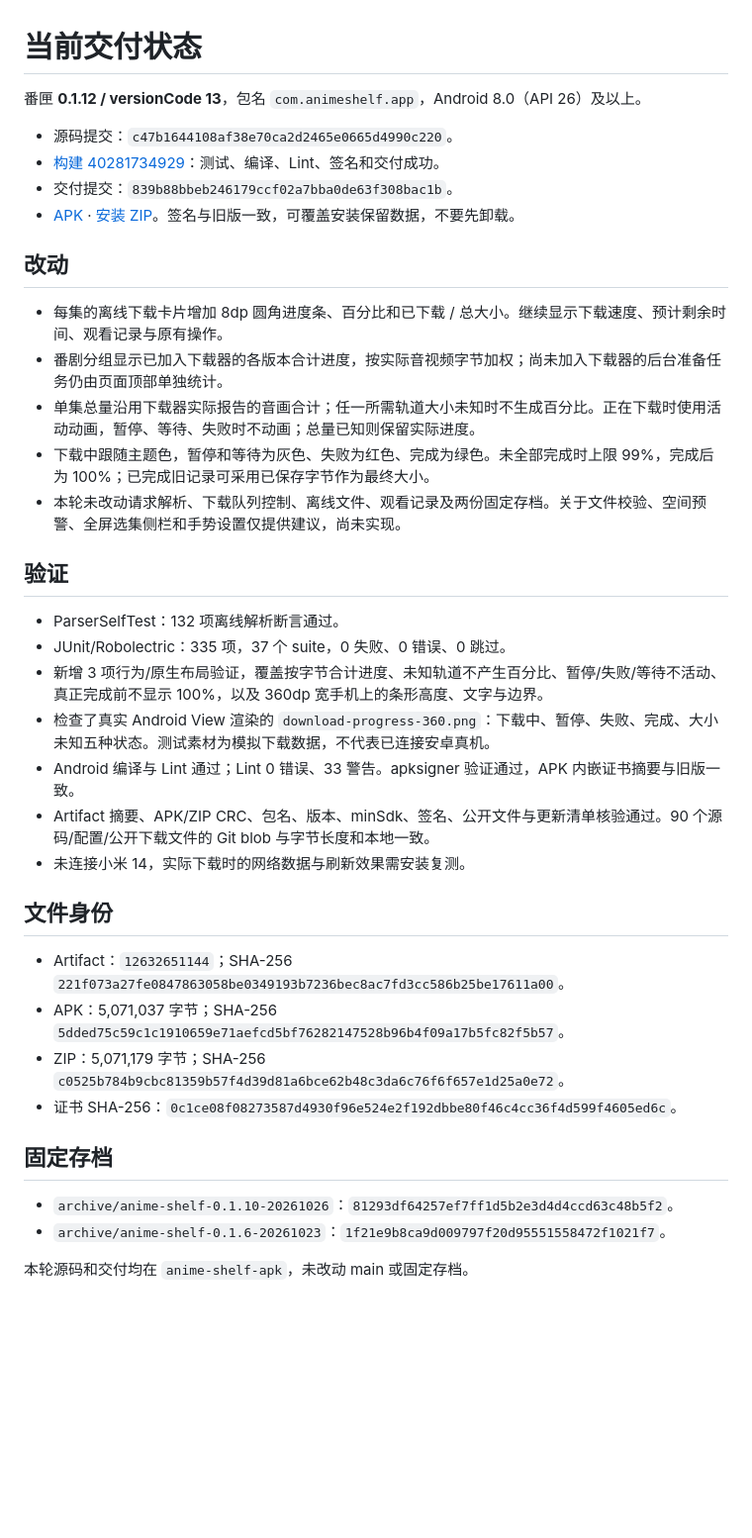
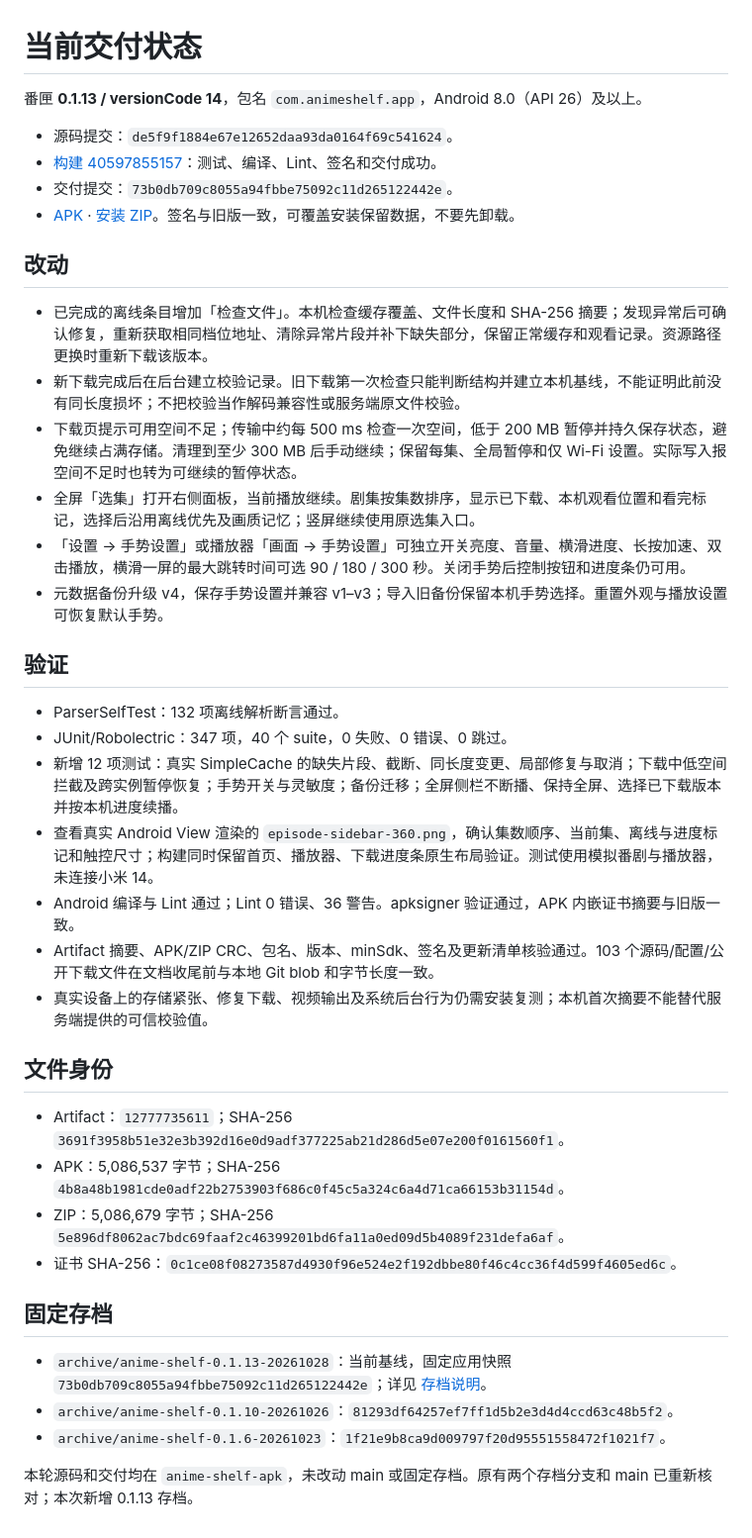
Before and after one commit to Vicissitudes123/logistics-dashboard-demo, a Markdown page: BUILD_STATUS.md, the part around the change. Shown at 99% size. GitHub-like rendering; blank space fills up the shorter version.

Commit message:
Archive verified Anime Shelf 0.1.13: BUILD_STATUS.md [skip ci]

```diff
--- a/BUILD_STATUS.md
+++ b/BUILD_STATUS.md
@@ -1,40 +1,42 @@
 # 当前交付状态
 
-番匣 **0.1.12 / versionCode 13**，包名 `com.animeshelf.app`，Android 8.0（API 26）及以上。
+番匣 **0.1.13 / versionCode 14**，包名 `com.animeshelf.app`，Android 8.0（API 26）及以上。
 
-- 源码提交：`c47b1644108af38e70ca2d2465e0665d4990c220`。
-- [构建 40281734929](https://github.com/Vicissitudes123/logistics-dashboard-demo/actions/runs/40281734929)：测试、编译、Lint、签名和交付成功。
-- 交付提交：`839b88bbeb246179ccf02a7bba0de63f308bac1b`。
-- [APK](https://raw.githubusercontent.com/Vicissitudes123/logistics-dashboard-demo/839b88bbeb246179ccf02a7bba0de63f308bac1b/downloads/anime-shelf-0.1.12.apk) · [安装 ZIP](https://raw.githubusercontent.com/Vicissitudes123/logistics-dashboard-demo/839b88bbeb246179ccf02a7bba0de63f308bac1b/downloads/anime-shelf-0.1.12-install.zip)。签名与旧版一致，可覆盖安装保留数据，不要先卸载。
+- 源码提交：`de5f9f1884e67e12652daa93da0164f69c541624`。
+- [构建 40597855157](https://github.com/Vicissitudes123/logistics-dashboard-demo/actions/runs/40597855157)：测试、编译、Lint、签名和交付成功。
+- 交付提交：`73b0db709c8055a94fbbe75092c11d265122442e`。
+- [APK](https://raw.githubusercontent.com/Vicissitudes123/logistics-dashboard-demo/73b0db709c8055a94fbbe75092c11d265122442e/downloads/anime-shelf-0.1.13.apk) · [安装 ZIP](https://raw.githubusercontent.com/Vicissitudes123/logistics-dashboard-demo/73b0db709c8055a94fbbe75092c11d265122442e/downloads/anime-shelf-0.1.13-install.zip)。签名与旧版一致，可覆盖安装保留数据，不要先卸载。
 
 ## 改动
 
-- 每集的离线下载卡片增加 8dp 圆角进度条、百分比和已下载 / 总大小。继续显示下载速度、预计剩余时间、观看记录与原有操作。
-- 番剧分组显示已加入下载器的各版本合计进度，按实际音视频字节加权；尚未加入下载器的后台准备任务仍由页面顶部单独统计。
-- 单集总量沿用下载器实际报告的音画合计；任一所需轨道大小未知时不生成百分比。正在下载时使用活动动画，暂停、等待、失败时不动画；总量已知则保留实际进度。
-- 下载中跟随主题色，暂停和等待为灰色、失败为红色、完成为绿色。未全部完成时上限 99%，完成后为 100%；已完成旧记录可采用已保存字节作为最终大小。
-- 本轮未改动请求解析、下载队列控制、离线文件、观看记录及两份固定存档。关于文件校验、空间预警、全屏选集侧栏和手势设置仅提供建议，尚未实现。
+- 已完成的离线条目增加「检查文件」。本机检查缓存覆盖、文件长度和 SHA-256 摘要；发现异常后可确认修复，重新获取相同档位地址、清除异常片段并补下缺失部分，保留正常缓存和观看记录。资源路径更换时重新下载该版本。
+- 新下载完成后在后台建立校验记录。旧下载第一次检查只能判断结构并建立本机基线，不能证明此前没有同长度损坏；不把校验当作解码兼容性或服务端原文件校验。
+- 下载页提示可用空间不足；传输中约每 500 ms 检查一次空间，低于 200 MB 暂停并持久保存状态，避免继续占满存储。清理到至少 300 MB 后手动继续；保留每集、全局暂停和仅 Wi-Fi 设置。实际写入报空间不足时也转为可继续的暂停状态。
+- 全屏「选集」打开右侧面板，当前播放继续。剧集按集数排序，显示已下载、本机观看位置和看完标记，选择后沿用离线优先及画质记忆；竖屏继续使用原选集入口。
+- 「设置 → 手势设置」或播放器「画面 → 手势设置」可独立开关亮度、音量、横滑进度、长按加速、双击播放，横滑一屏的最大跳转时间可选 90 / 180 / 300 秒。关闭手势后控制按钮和进度条仍可用。
+- 元数据备份升级 v4，保存手势设置并兼容 v1–v3；导入旧备份保留本机手势选择。重置外观与播放设置可恢复默认手势。
 
 ## 验证
 
 - ParserSelfTest：132 项离线解析断言通过。
-- JUnit/Robolectric：335 项，37 个 suite，0 失败、0 错误、0 跳过。
-- 新增 3 项行为/原生布局验证，覆盖按字节合计进度、未知轨道不产生百分比、暂停/失败/等待不活动、真正完成前不显示 100%，以及 360dp 宽手机上的条形高度、文字与边界。
-- 检查了真实 Android View 渲染的 `download-progress-360.png`：下载中、暂停、失败、完成、大小未知五种状态。测试素材为模拟下载数据，不代表已连接安卓真机。
-- Android 编译与 Lint 通过；Lint 0 错误、33 警告。apksigner 验证通过，APK 内嵌证书摘要与旧版一致。
-- Artifact 摘要、APK/ZIP CRC、包名、版本、minSdk、签名、公开文件与更新清单核验通过。90 个源码/配置/公开下载文件的 Git blob 与字节长度和本地一致。
-- 未连接小米 14，实际下载时的网络数据与刷新效果需安装复测。
+- JUnit/Robolectric：347 项，40 个 suite，0 失败、0 错误、0 跳过。
+- 新增 12 项测试：真实 SimpleCache 的缺失片段、截断、同长度变更、局部修复与取消；下载中低空间拦截及跨实例暂停恢复；手势开关与灵敏度；备份迁移；全屏侧栏不断播、保持全屏、选择已下载版本并按本机进度续播。
+- 查看真实 Android View 渲染的 `episode-sidebar-360.png`，确认集数顺序、当前集、离线与进度标记和触控尺寸；构建同时保留首页、播放器、下载进度条原生布局验证。测试使用模拟番剧与播放器，未连接小米 14。
+- Android 编译与 Lint 通过；Lint 0 错误、36 警告。apksigner 验证通过，APK 内嵌证书摘要与旧版一致。
+- Artifact 摘要、APK/ZIP CRC、包名、版本、minSdk、签名及更新清单核验通过。103 个源码/配置/公开下载文件在文档收尾前与本地 Git blob 和字节长度一致。
+- 真实设备上的存储紧张、修复下载、视频输出及系统后台行为仍需安装复测；本机首次摘要不能替代服务端提供的可信校验值。
 
 ## 文件身份
 
-- Artifact：`12632651144`；SHA-256 `221f073a27fe0847863058be0349193b7236bec8ac7fd3cc586b25be17611a00`。
-- APK：5,071,037 字节；SHA-256 `5dded75c59c1c1910659e71aefcd5bf76282147528b96b4f09a17b5fc82f5b57`。
-- ZIP：5,071,179 字节；SHA-256 `c0525b784b9cbc81359b57f4d39d81a6bce62b48c3da6c76f6f657e1d25a0e72`。
+- Artifact：`12777735611`；SHA-256 `3691f3958b51e32e3b392d16e0d9adf377225ab21d286d5e07e200f0161560f1`。
+- APK：5,086,537 字节；SHA-256 `4b8a48b1981cde0adf22b2753903f686c0f45c5a324c6a4d71ca66153b31154d`。
+- ZIP：5,086,679 字节；SHA-256 `5e896df8062ac7bdc69faaf2c46399201bd6fa11a0ed09d5b4089f231defa6af`。
 - 证书 SHA-256：`0c1ce08f08273587d4930f96e524e2f192dbbe80f46c4cc36f4d599f4605ed6c`。
 
 ## 固定存档
 
+- `archive/anime-shelf-0.1.13-20261028`：当前基线，固定应用快照 `73b0db709c8055a94fbbe75092c11d265122442e`；详见 [存档说明](archives/0.1.13/README.md)。
 - `archive/anime-shelf-0.1.10-20261026`：`81293df64257ef7ff1d5b2e3d4d4ccd63c48b5f2`。
 - `archive/anime-shelf-0.1.6-20261023`：`1f21e9b8ca9d009797f20d95551558472f1021f7`。
 
-本轮源码和交付均在 `anime-shelf-apk`，未改动 main 或固定存档。
+本轮源码和交付均在 `anime-shelf-apk`，未改动 main 或固定存档。原有两个存档分支和 main 已重新核对；本次新增 0.1.13 存档。
```
